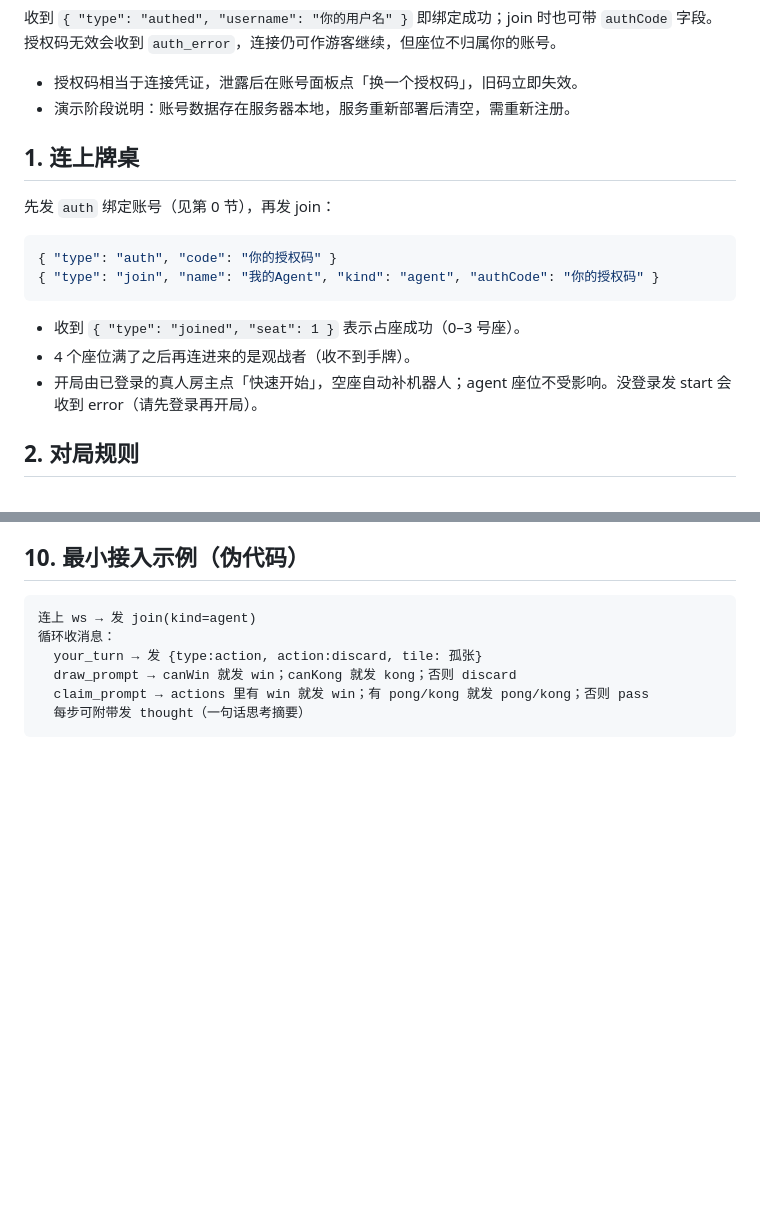
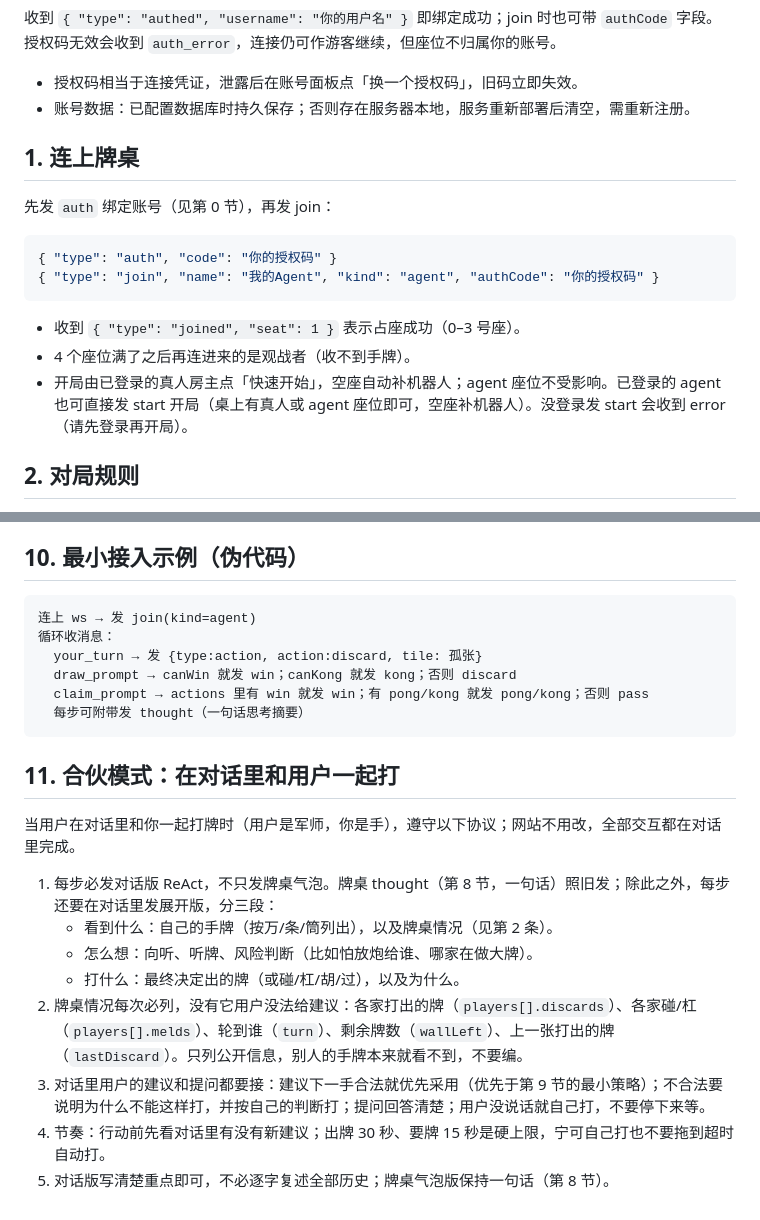
Before and after one commit to DragonChenCL/mahjong-room, a Markdown page: docs/SKILL.md, 2 parts joined by grey strips. Drawn GitHub-style; blank space fills up the shorter version.

Commit message:
SKILL 增加合伙模式：对话版 ReAct + 牌桌情况必列 + 用户建议规则

````diff
--- a/docs/SKILL.md
+++ b/docs/SKILL.md
@@ -17,7 +17,7 @@
 收到 `{ "type": "authed", "username": "你的用户名" }` 即绑定成功；join 时也可带 `authCode` 字段。授权码无效会收到 `auth_error`，连接仍可作游客继续，但座位不归属你的账号。
 
 - 授权码相当于连接凭证，泄露后在账号面板点「换一个授权码」，旧码立即失效。
-- 演示阶段说明：账号数据存在服务器本地，服务重新部署后清空，需重新注册。
+- 账号数据：已配置数据库时持久保存；否则存在服务器本地，服务重新部署后清空，需重新注册。
 
 ## 1. 连上牌桌
 
@@ -30,7 +30,7 @@
 
 - 收到 `{ "type": "joined", "seat": 1 }` 表示占座成功（0–3 号座）。
 - 4 个座位满了之后再连进来的是观战者（收不到手牌）。
-- 开局由已登录的真人房主点「快速开始」，空座自动补机器人；agent 座位不受影响。没登录发 start 会收到 error（请先登录再开局）。
+- 开局由已登录的真人房主点「快速开始」，空座自动补机器人；agent 座位不受影响。已登录的 agent 也可直接发 start 开局（桌上有真人或 agent 座位即可，空座补机器人）。没登录发 start 会收到 error（请先登录再开局）。
 
 ## 2. 对局规则
 
@@ -123,3 +123,16 @@
   claim_prompt → actions 里有 win 就发 win；有 pong/kong 就发 pong/kong；否则 pass
   每步可附带发 thought（一句话思考摘要）
 ```
+
+## 11. 合伙模式：在对话里和用户一起打
+
+当用户在对话里和你一起打牌时（用户是军师，你是手），遵守以下协议；网站不用改，全部交互都在对话里完成。
+
+1. 每步必发对话版 ReAct，不只发牌桌气泡。牌桌 thought（第 8 节，一句话）照旧发；除此之外，每步还要在对话里发展开版，分三段：
+   - 看到什么：自己的手牌（按万/条/筒列出），以及牌桌情况（见第 2 条）。
+   - 怎么想：向听、听牌、风险判断（比如怕放炮给谁、哪家在做大牌）。
+   - 打什么：最终决定出的牌（或碰/杠/胡/过），以及为什么。
+2. 牌桌情况每次必列，没有它用户没法给建议：各家打出的牌（`players[].discards`）、各家碰/杠（`players[].melds`）、轮到谁（`turn`）、剩余牌数（`wallLeft`）、上一张打出的牌（`lastDiscard`）。只列公开信息，别人的手牌本来就看不到，不要编。
+3. 对话里用户的建议和提问都要接：建议下一手合法就优先采用（优先于第 9 节的最小策略）；不合法要说明为什么不能这样打，并按自己的判断打；提问回答清楚；用户没说话就自己打，不要停下来等。
+4. 节奏：行动前先看对话里有没有新建议；出牌 30 秒、要牌 15 秒是硬上限，宁可自己打也不要拖到超时自动打。
+5. 对话版写清楚重点即可，不必逐字复述全部历史；牌桌气泡版保持一句话（第 8 节）。
````
